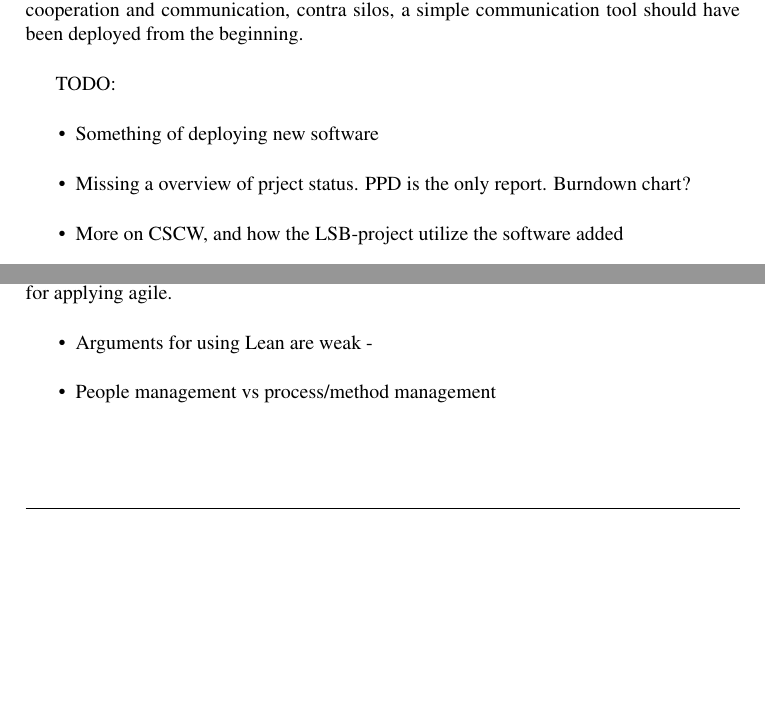
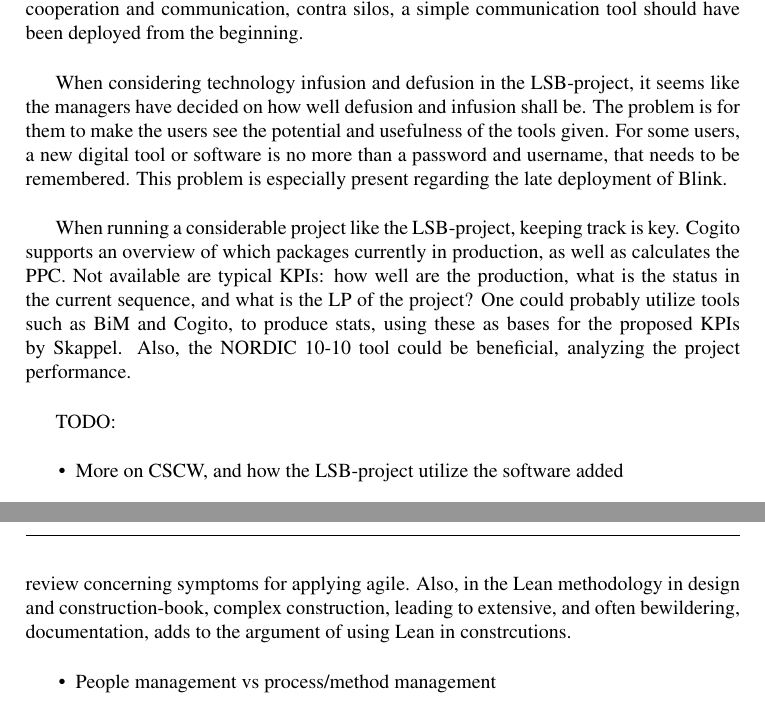
Before and after one commit to bujordet/project-thesis, a LaTeX thesis (main.tex, which reads chapter3.tex): two parts of pages 40 and 41 of 48 before the commit and two parts of pages 40 and 42 of 48 after it, joined at a grey line, cut so that both start at the same text, the shorter picture padded with empty space. Compiled offline with pdfLaTeX.

Commit message:
Update Digitalization in LSB

```diff
--- a/chapter3.tex
+++ b/chapter3.tex
@@ -132,10 +132,12 @@ As we have already seen, the LSB-project has a high degree of technology diffusi
 
 Essential for the managers in the Lean strategy is the communication between every participant in the project. Blink, the communication platform, was first introduced in the fall of 2019. Almost two years after the detailed design started. Sure, as a project manager pointed out, it is not the tools who make the project Lean. As much as they emphasize cooperation and communication, contra silos, a simple communication tool should have been deployed from the beginning.
 
+When considering technology infusion and defusion in the LSB-project, it seems like the managers have decided on how well defusion and infusion shall be. The problem is for them to make the users see the potential and usefulness of the tools given. For some users, a new digital tool or software is no more than a password and username, that needs to be remembered. This problem is especially present regarding the late deployment of Blink.
+
+When running a considerable project like the LSB-project, keeping track is key. Cogito supports an overview of which packages currently in production, as well as calculates the PPC. Not available are typical KPIs: how well are the production, what is the status in the current sequence, and what is the LP of the project? One could probably utilize tools such as BiM and Cogito, to produce stats, using these as bases for the proposed KPIs by Skappel. Also, the NORDIC 10-10 tool could be beneficial, analyzing the project performance.
+
 TODO:
 \begin{itemize}
-    \item Something of deploying new software
-    \item Missing a overview of prject status. PPD is the only report. Burndown chart?
     \item More on CSCW, and how the LSB-project utilize the software added
 \end{itemize}
 
@@ -156,22 +158,10 @@ In the research, the project asked managers why they utilize Lean in the LSB-pro
 \end{quote}
-Moreover, the motivation for Lean Design originated in the scope creep experienced in the Domus Medica-project, where the Design Phase resulted in errors, and extensive change of design had to be conducted during the realization phase. Even though not articulated, the last reason is similar to the ones discussed in the literature review concerning symptoms for applying agile.
+Moreover, the motivation for Lean Design, on the other hand, originated in the scope creep experienced in the Domus Medica-project, where the Design Phase resulted in errors, and extensive change of design had to be conducted during the realization phase. Even though not articulated, the last reason is similar to the ones discussed in the literature review concerning symptoms for applying agile. Also, in the Lean methodology in design and construction-book, complex construction, leading to extensive, and often bewildering, documentation, adds to the argument of using Lean in constrcutions.
+
 
 \begin{itemize}
-    \item Arguments for using Lean are weak -
     \item People management vs process/method management
 \end{itemize}
 
 
-
-%Skrive litt om problemer og funn fra intervjuene
-%
-%- Svinn: tid på å teste nye ting.
-    %- Symptomer i bransjen: Ansetter egne folk for å håndtere avvik.
-%- Hvor ligger ansvaret
-%- Mye av tiden blir brukt på å teste nye ting, men mye av det er svinn. Fordi man har vært for løssluppen.
-%- Endringsledelse er en stor utfordring i prosjektet
-%-
-%
-%- Argumentene for å bruke lean kan spores til noe av det de sier, men det er ikke uttalt. Årsaken for at de bruker lean på dette prosjektet er like mye at det gikk bra sist de gjordet det (Bergen) og det funket.
-%
 \cleardoublepage
```
Also changed, not shown: main.pdf, chapter3.tex (12 more changed lines).
